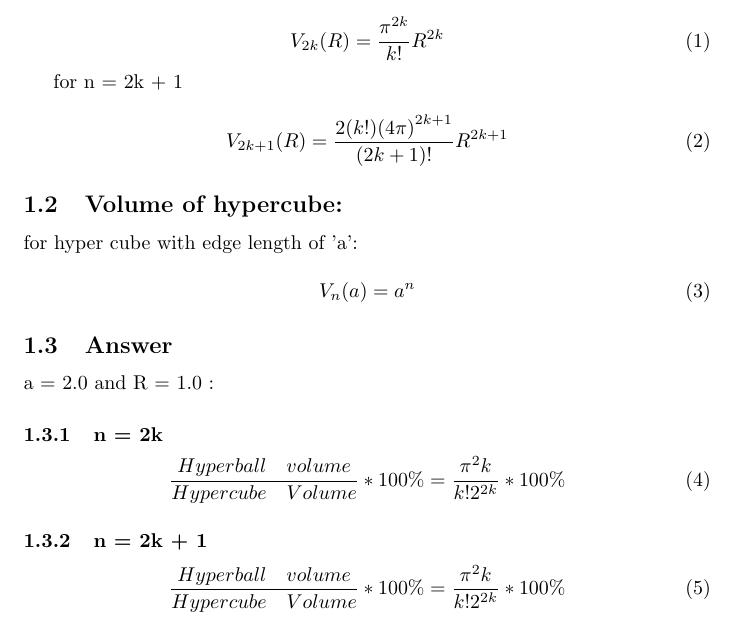
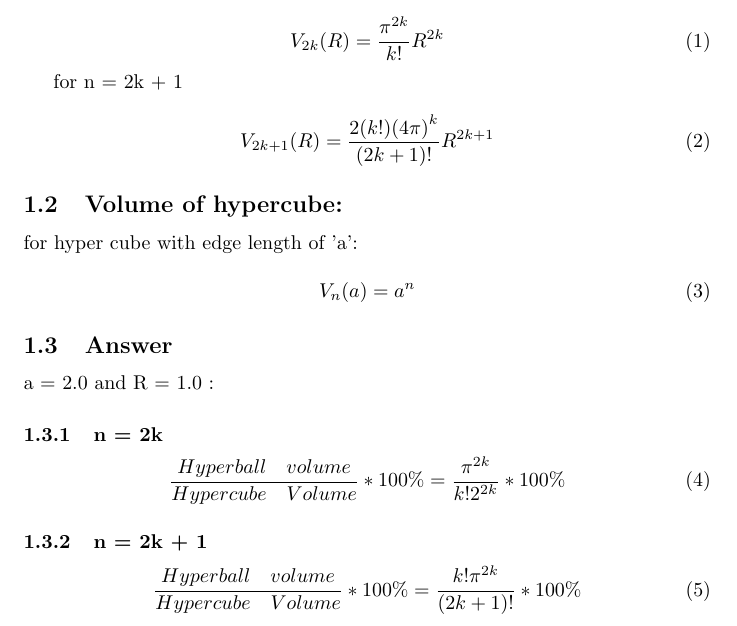
Before and after one commit to adamnie/PRIML-Solutions, a LaTeX document (task_1.tex): part of the page, cut so that both start at the same text. Compiled offline with pdfLaTeX.

Commit message:
Fixing pdf

```diff
--- a/task_1.tex
+++ b/task_1.tex
@@ -18,7 +18,7 @@ for n = 2k
 for n = 2k + 1
 
 \begin{equation}
-  V_{2k+1}(R) = \dfrac{2(k!){(4\pi)}^{2k+1}}{(2k+1)!}R^{2k+1}
+  V_{2k+1}(R) = \dfrac{2(k!){(4\pi)}^{k}}{(2k+1)!}R^{2k+1}
 \end{equation}
 
 \subsection{Volume of hypercube:}
@@ -36,13 +36,13 @@ a = 2.0 and R = 1.0 :
 \subsubsection{n = 2k}
 
 \begin{equation}
-  \dfrac{Hyperball \quad volume}{Hypercube \quad Volume} * 100\% =  \dfrac{\pi^2k}{k!2^{2k}} * 100\%
+  \dfrac{Hyperball \quad volume}{Hypercube \quad Volume} * 100\% =  \dfrac{\pi^{2k}}{k!2^{2k}} * 100\%
 \end{equation}
 
 \subsubsection{n = 2k + 1}
 
 \begin{equation}
-  \dfrac{Hyperball \quad volume}{Hypercube \quad Volume} * 100\% =  \dfrac{\pi^2k}{k!2^{2k}} * 100\%
+  \dfrac{Hyperball \quad volume}{Hypercube \quad Volume} * 100\% =  \dfrac{k!{\pi}^{2k}}{(2k+1)!}} * 100\%
 \end{equation}
 
 
```
Also changed, not shown: task_1.pdf, 2 other files.
